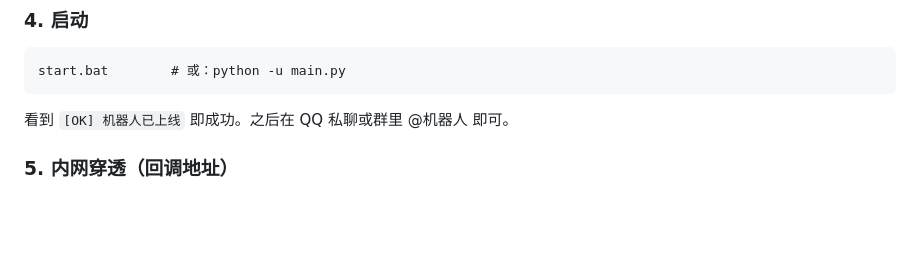
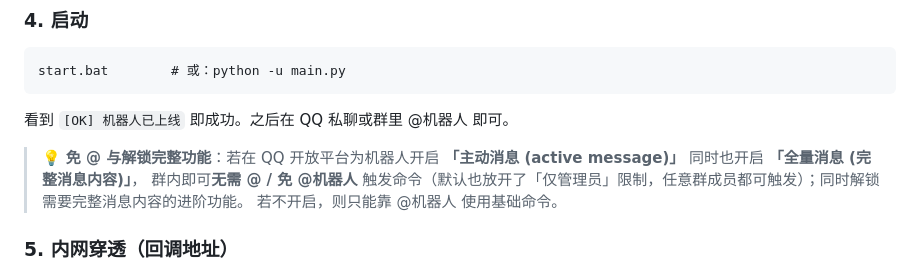
Before and after one commit to DeeMo8848/qq-cat-bot, a Markdown page: README.md, the part around the change. Rendered like a GitHub page; blank space fills up the shorter version.

Commit message:
docs: 启动说明补充主动消息+全量消息可免@及解锁完整功能

```diff
--- a/README.md
+++ b/README.md
@@ -88,6 +88,10 @@ start.bat        # 或：python -u main.py
 
 看到 `[OK] 机器人已上线` 即成功。之后在 QQ 私聊或群里 @机器人 即可。
 
+> 💡 **免 @ 与解锁完整功能**：若在 QQ 开放平台为机器人开启 **「主动消息 (active message)」** 同时也开启 **「全量消息 (完整消息内容)」**，
+> 群内即可**无需 @ / 免 @机器人** 触发命令（默认也放开了「仅管理员」限制，任意群成员都可触发）；同时解锁需要完整消息内容的进阶功能。
+> 若不开启，则只能靠 @机器人 使用基础命令。
+
 ### 5. 内网穿透（回调地址）
 
 机器人回调地址需公网可达。项目内置 cloudflared 管理（`bot/core/tunnel.py`），
```
